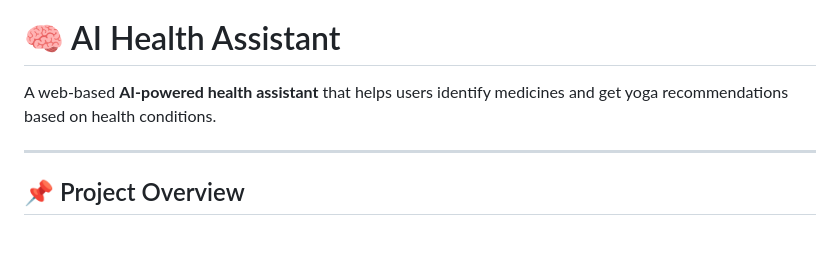
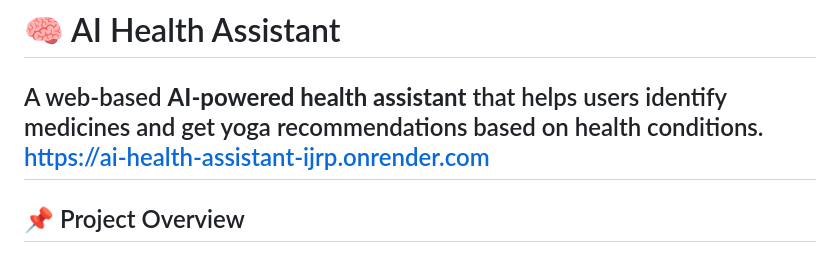
Before and after one commit to Divyanshisri-co/AI-Health-Assistant, a Markdown page: README.md, the part around the change. Drawn GitHub-style.

Commit message:
Update README with project URL
Add project URL to the README

```diff
--- a/README.md
+++ b/README.md
@@ -1,7 +1,7 @@
 # 🧠 AI Health Assistant
 
 A web-based **AI-powered health assistant** that helps users identify medicines and get yoga recommendations based on health conditions.
-
+ https://ai-health-assistant-ijrp.onrender.com
 ---
 
 ## 📌 Project Overview
```
